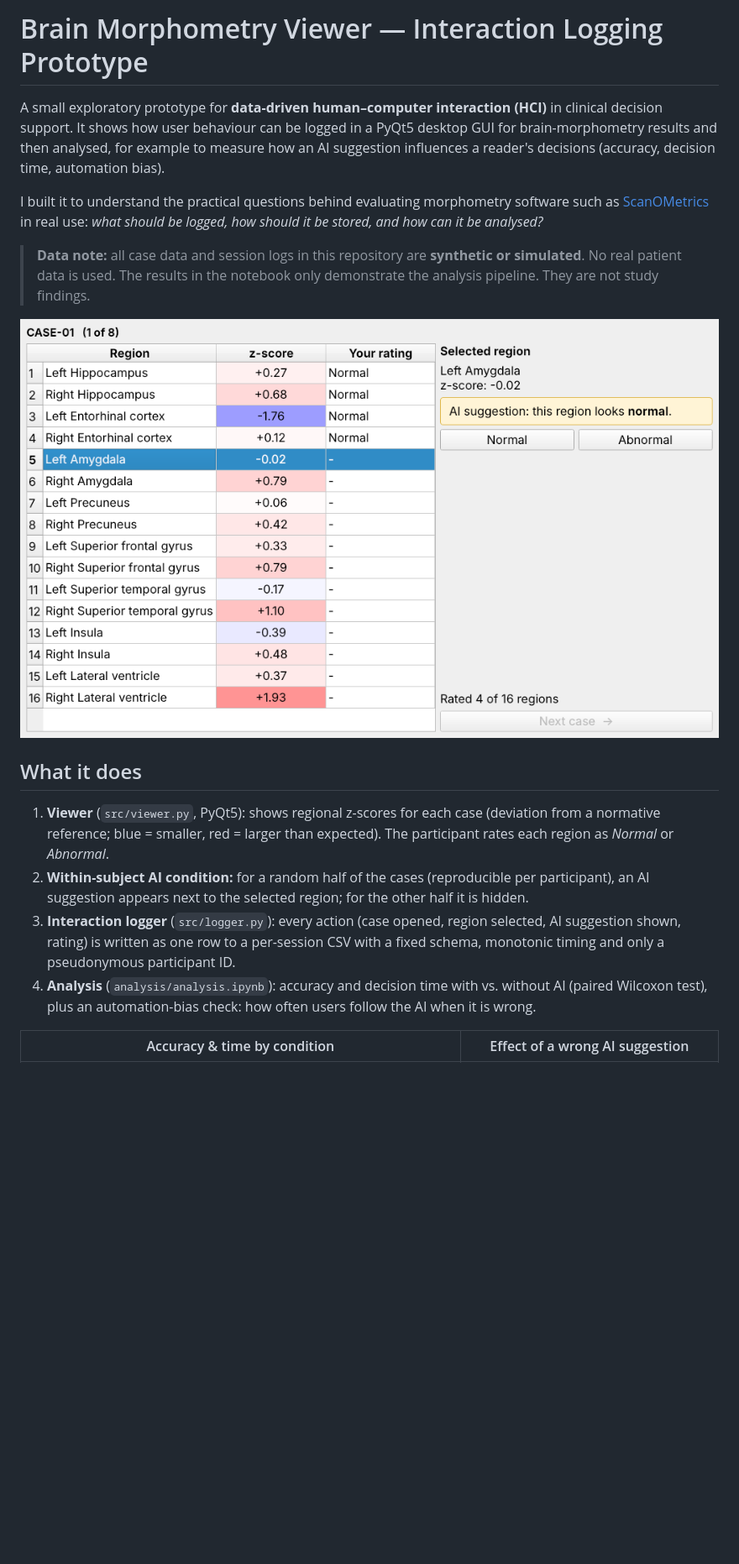
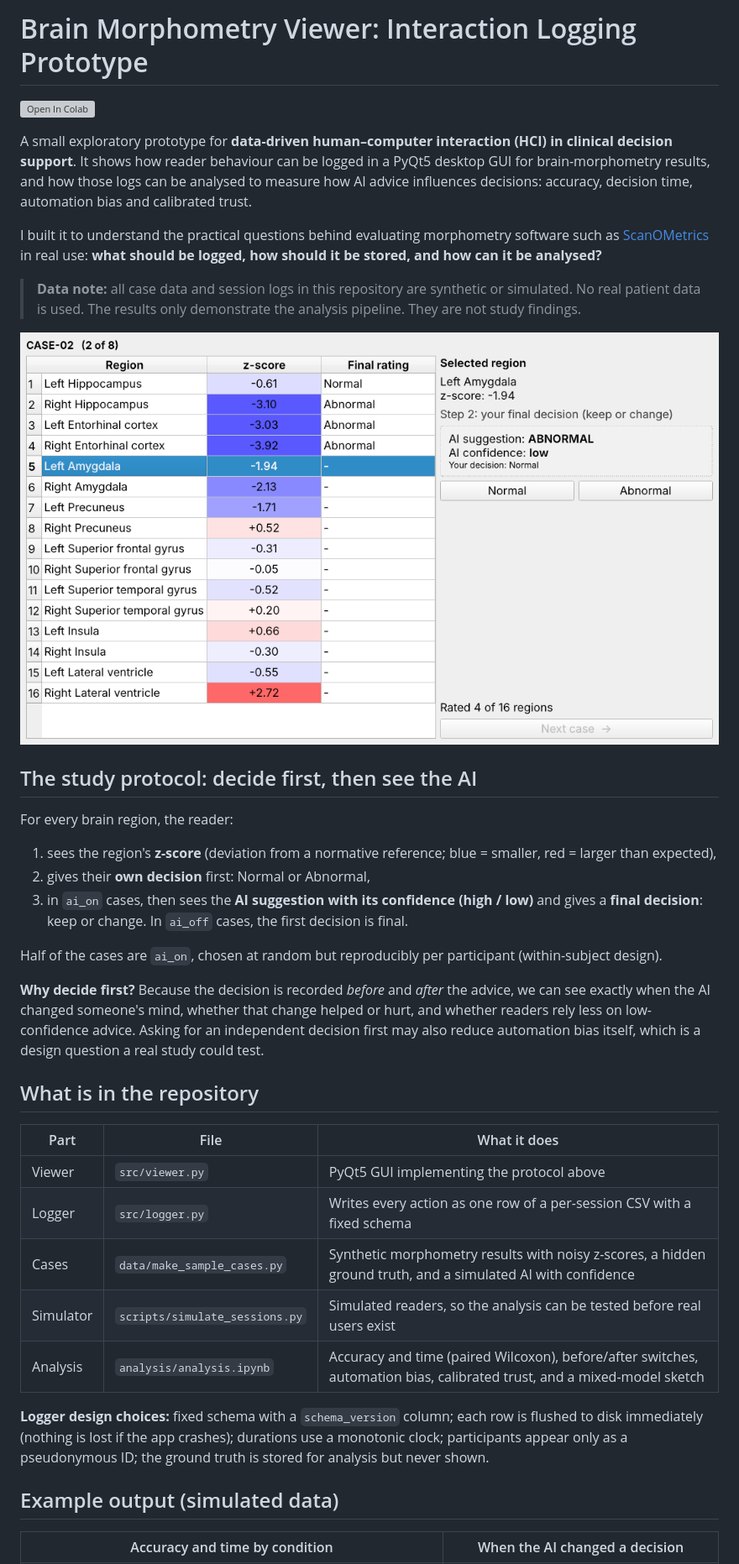
Before and after one commit to iRosses-omics/brain-viewer-interaction-logger, a Markdown page: README.md, the part around one of its changes. Shown at 84% size. GitHub-like rendering; pictures changed too: docs/screenshot.png; blank space fills up the shorter version; grey boxes are pictures that could not be loaded.

```diff
--- a/README.md
+++ b/README.md
@@ -1,34 +1,52 @@
-# Brain Morphometry Viewer — Interaction Logging Prototype
+# Brain Morphometry Viewer: Interaction Logging Prototype
 
-A small exploratory prototype for **data-driven human–computer interaction (HCI)** in
-clinical decision support. It shows how user behaviour can be logged in a PyQt5 desktop
-GUI for brain-morphometry results and then analysed, for example to measure how an AI
-suggestion influences a reader's decisions (accuracy, decision time, automation bias).
+[![Open In Colab](https://colab.research.google.com/assets/colab-badge.svg)](https://colab.research.google.com/github/iRosses-omics/brain-viewer-interaction-logger/blob/main/analysis/analysis.ipynb)
 
-I built it to understand the practical questions behind evaluating morphometry software
-such as [ScanOMetrics](https://github.com/scan-nrad/scanometrics) in real use:
-*what should be logged, how should it be stored, and how can it be analysed?*
+A small exploratory prototype for **data-driven human–computer interaction (HCI) in clinical
+decision support**. It shows how reader behaviour can be logged in a PyQt5 desktop GUI for
+brain-morphometry results, and how those logs can be analysed to measure how AI advice
+influences decisions: accuracy, decision time, automation bias and calibrated trust.
 
-> **Data note:** all case data and session logs in this repository are **synthetic or
-> simulated**. No real patient data is used. The results in the notebook only
-> demonstrate the analysis pipeline. They are not study findings.
+I built it to understand the practical questions behind evaluating morphometry software such as
+[ScanOMetrics](https://github.com/scan-nrad/scanometrics) in real use: **what should be logged,
+how should it be stored, and how can it be analysed?**
+
+> **Data note:** all case data and session logs in this repository are synthetic or simulated.
+> No real patient data is used. The results only demonstrate the analysis pipeline. They are not study findings.
 
 ![Viewer screenshot](docs/screenshot.png)
 
-## What it does
+## The study protocol: decide first, then see the AI
 
-1. **Viewer** (`src/viewer.py`, PyQt5): shows regional z-scores for each case (deviation
-   from a normative reference; blue = smaller, red = larger than expected). The
-   participant rates each region as *Normal* or *Abnormal*.
-2. **Within-subject AI condition:** for a random half of the cases (reproducible per
-   participant), an AI suggestion appears next to the selected region; for the other
-   half it is hidden.
-3. **Interaction logger** (`src/logger.py`): every action (case opened, region selected,
-   AI suggestion shown, rating) is written as one row to a per-session CSV with a fixed
-   schema, monotonic timing and only a pseudonymous participant ID.
-4. **Analysis** (`analysis/analysis.ipynb`): accuracy and decision time with vs. without
-   AI (paired Wilcoxon test), plus an automation-bias check: how often users follow
-   the AI when it is wrong.
+For every brain region, the reader:
 
-| Accuracy & time by condition | Effect of a wrong AI suggestion |
+1. sees the region's **z-score** (deviation from a normative reference; blue = smaller, red = larger than expected),
+2. gives their **own decision** first: Normal or Abnormal,
+3. in `ai_on` cases, then sees the **AI suggestion with its confidence (high / low)** and gives a **final decision**: keep or change.
+   In `ai_off` cases, the first decision is final.
+
+Half of the cases are `ai_on`, chosen at random but reproducibly per participant (within-subject design).
+
+**Why decide first?** Because the decision is recorded *before* and *after* the advice, we can see
+exactly when the AI changed someone's mind, whether that change helped or hurt, and whether readers
+rely less on low-confidence advice. Asking for an independent decision first may also reduce
+automation bias itself, which is a design question a real study could test.
+
+## What is in the repository
+
+| Part | File | What it does |
+|---|---|---|
+| Viewer | `src/viewer.py` | PyQt5 GUI implementing the protocol above |
+| Logger | `src/logger.py` | Writes every action as one row of a per-session CSV with a fixed schema |
+| Cases | `data/make_sample_cases.py` | Synthetic morphometry results with noisy z-scores, a hidden ground truth, and a simulated AI with confidence |
+| Simulator | `scripts/simulate_sessions.py` | Simulated readers, so the analysis can be tested before real users exist |
+| Analysis | `analysis/analysis.ipynb` | Accuracy and time (paired Wilcoxon), before/after switches, automation bias, calibrated trust, and a mixed-model sketch |
+
+**Logger design choices:** fixed schema with a `schema_version` column; each row is flushed to disk
+immediately (nothing is lost if the app crashes); durations use a monotonic clock; participants
+appear only as a pseudonymous ID; the ground truth is stored for analysis but never shown.
+
+## Example output (simulated data)
+
+| Accuracy and time by condition | When the AI changed a decision |
 |---|---|
```
Also changed, not shown: other parts of README.md (+27 -13 lines), figures/accuracy_time_by_condition.png, figures/automation_bias.png (deleted), figures/calibrated_trust.png (added), figures/switches.png (added), 9 other files.
